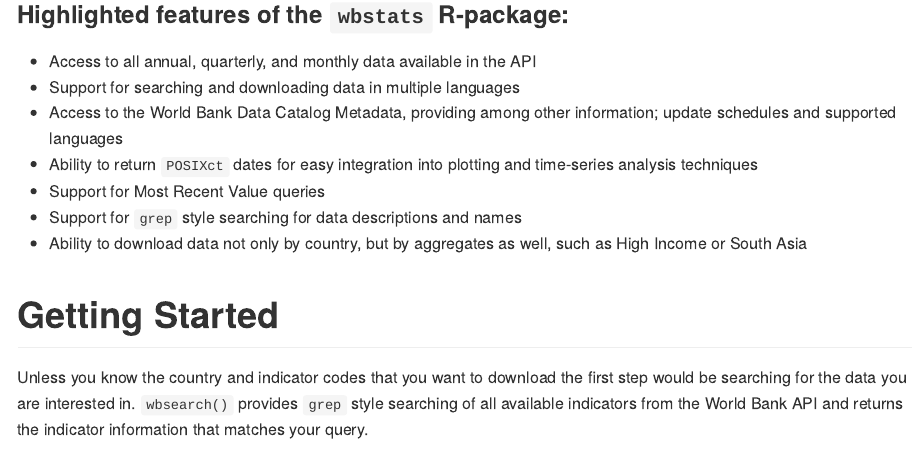
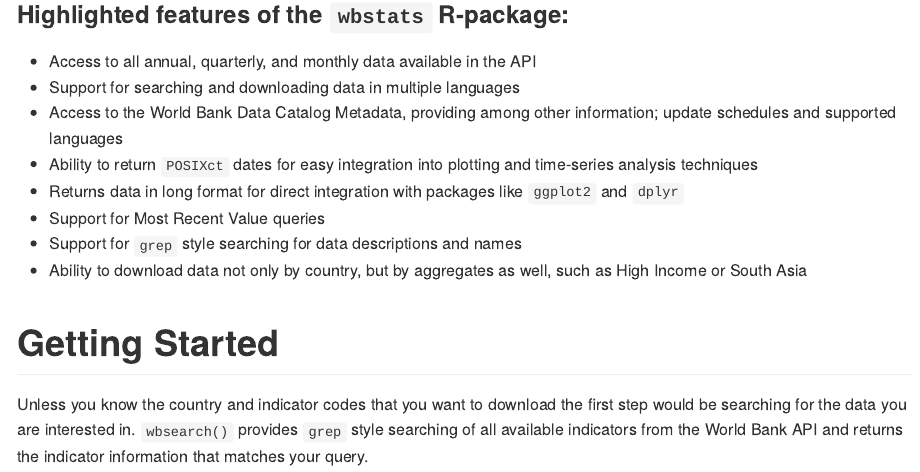
Before and after one commit to gshs-ornl/wbstats, an R Markdown document (README.Rmd): the page in a window 1100 px wide, from 860 px down. The pictures show the output file README.md that the author committed with the source, drawn offline in the style of GitHub.

Commit message:
add highlight line

```diff
--- a/README.Rmd
+++ b/README.Rmd
@@ -40,6 +40,7 @@
 - Support for searching and downloading data in multiple languages
 - Access to the World Bank Data Catalog Metadata, providing among other information; update schedules and supported languages
 - Ability to return `POSIXct` dates for easy integration into plotting and time-series analysis techniques
+- Returns data in long format for direct integration with packages like `ggplot2` and `dplyr`
 - Support for Most Recent Value queries
 - Support for `grep` style searching for data descriptions and names
 - Ability to download data not only by country, but by aggregates as well, such as High Income or South Asia
```
Also changed, not shown: vignettes/Using_the_wbstats_package.Rmd (+1 -0 lines), README.md.
